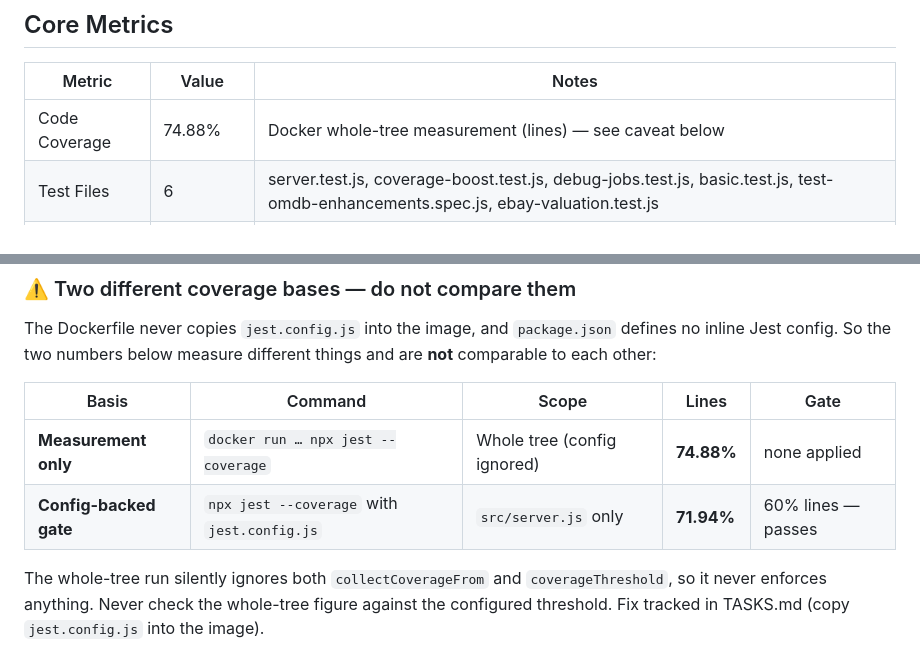
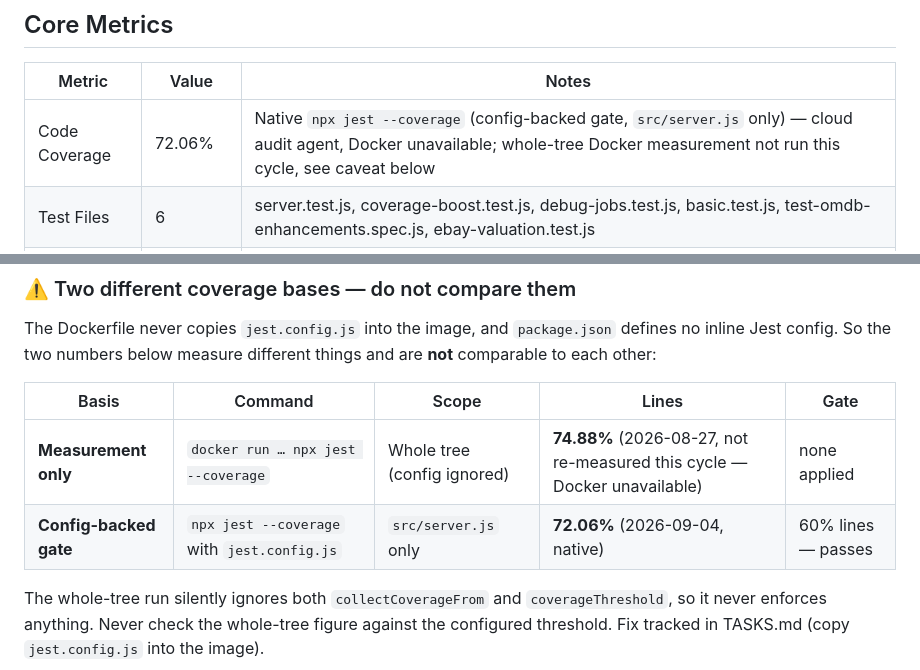
Before and after one commit to nitsuah/vhs, a Markdown page: docs/METRICS.md, 2 parts joined by grey strips. GitHub-like rendering.

Commit message:
docs(metrics): refresh vhs coverage (2026-09-04)
Native coverage measurement (cloud audit agent, Docker unavailable in
this environment). See agent/reports/metrics-2026-09-04.md in stash for the
full run summary.

Co-Authored-By: Claude Sonnet 5 <noreply@anthropic.com>
Claude-Session: https://claude.ai/code/session_01546Y3EWdgaApJ9qAt2Z9So

```diff
--- a/docs/METRICS.md
+++ b/docs/METRICS.md
@@ -4,7 +4,7 @@
 
 | Metric          | Value      | Notes                                   |
 | --------------- | ---------- | --------------------------------------- |
-| Code Coverage   | 74.88%     | Docker whole-tree measurement (lines) — see caveat below |
+| Code Coverage   | 72.06%     | Native `npx jest --coverage` (config-backed gate, `src/server.js` only) — cloud audit agent, Docker unavailable; whole-tree Docker measurement not run this cycle, see caveat below |
 | Test Files      | 6          | server.test.js, coverage-boost.test.js, debug-jobs.test.js, basic.test.js, test-omdb-enhancements.spec.js, ebay-valuation.test.js |
 | Unit Test Cases | 205        | All passing (6 test files; per-suite counts below) |
 | E2E Test Files  | 14         | Playwright specs in tests_playwright/   |
@@ -59,8 +59,8 @@ comparable to each other:
 
 | Basis | Command | Scope | Lines | Gate |
 | ----- | ------- | ----- | ----- | ---- |
-| **Measurement only** | `docker run … npx jest --coverage` | Whole tree (config ignored) | **74.88%** | none applied |
-| **Config-backed gate** | `npx jest --coverage` with `jest.config.js` | `src/server.js` only | **71.94%** | 60% lines — passes |
+| **Measurement only** | `docker run … npx jest --coverage` | Whole tree (config ignored) | **74.88%** (2026-08-27, not re-measured this cycle — Docker unavailable) | none applied |
+| **Config-backed gate** | `npx jest --coverage` with `jest.config.js` | `src/server.js` only | **72.06%** (2026-09-04, native) | 60% lines — passes |
 
 The whole-tree run silently ignores both `collectCoverageFrom` and `coverageThreshold`,
 so it never enforces anything. Never check the whole-tree figure against the configured
```
Also changed, not shown: other parts of docs/METRICS.md (+1 -1 lines).
